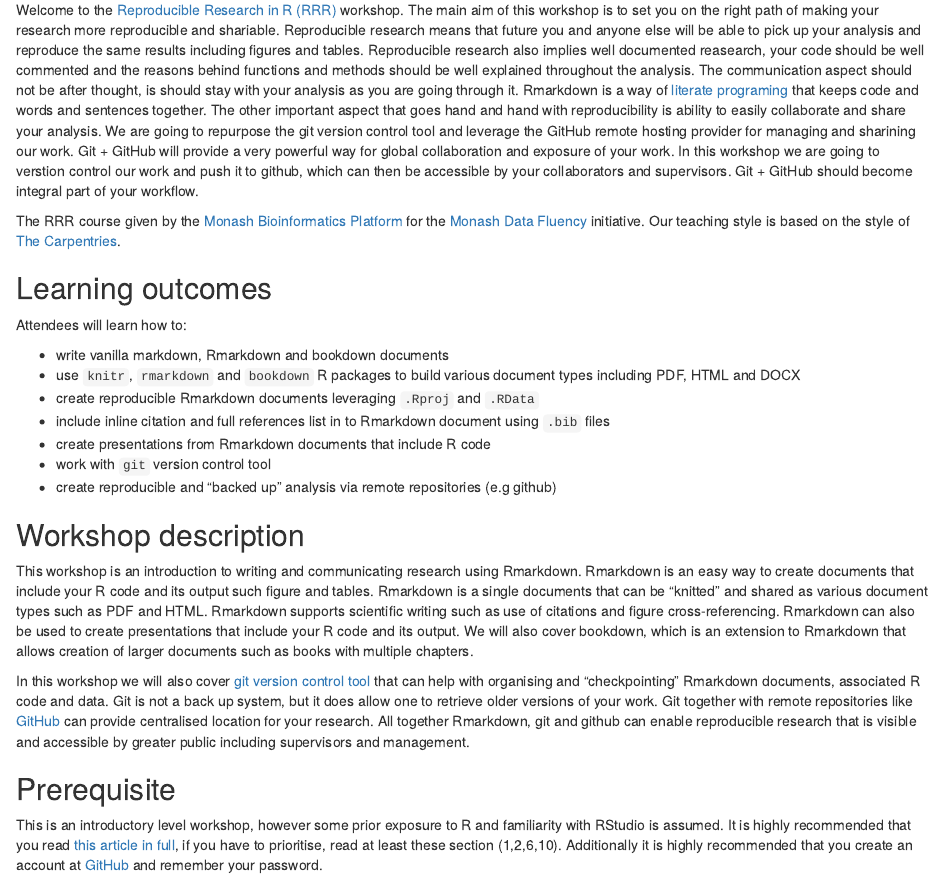
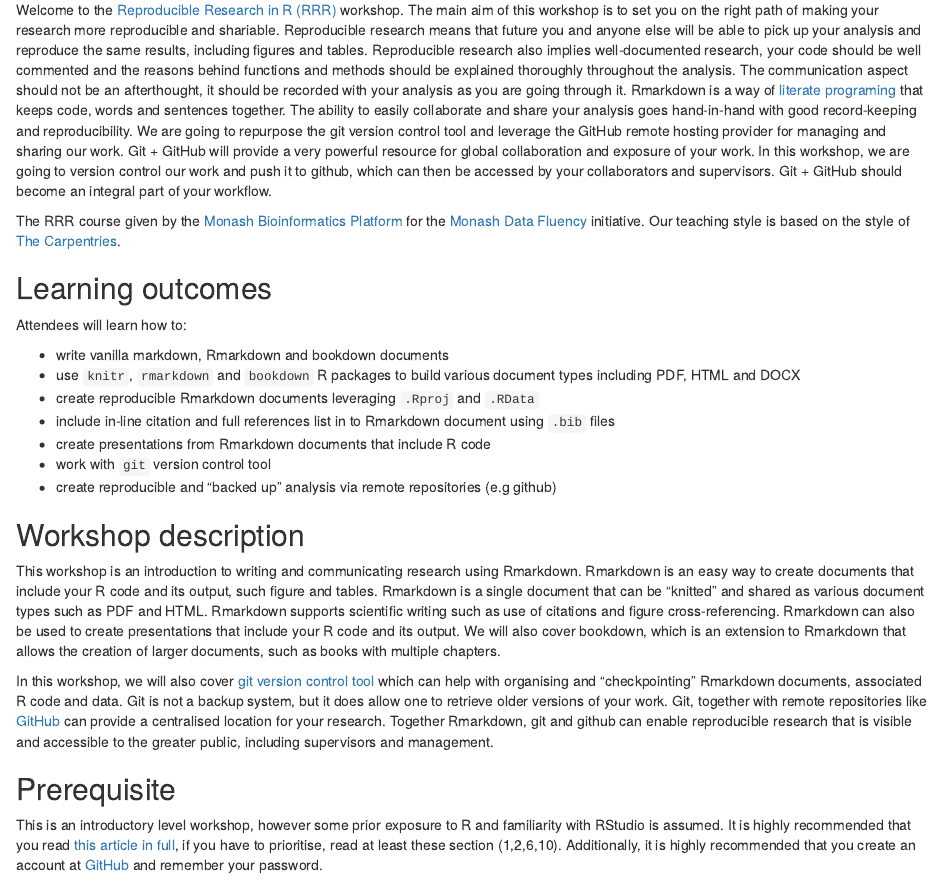
Before and after one commit to MonashDataFluency/r-rep-res, an R Markdown document (book/00-index.Rmd): the page in a window 1100 px wide, from 280 px down. Rendered offline with R 4.5, knitr and Pandoc, with nearby package versions; drawn as R Markdown's standard HTML page in place of the format the file asks for.

Commit message:
DDL_Edit_00-index.rmd

```diff
--- a/book/00-index.Rmd
+++ b/book/00-index.Rmd
@@ -20,7 +20,7 @@
 > - Duration: 6 hours
 > - Student numbers: 25-30
 
-Welcome to the [Reproducible Research in R (RRR)](https://github.com/MonashDataFluency/r-rep-res) workshop. The main aim of this workshop is to set you on the right path of making your research more reproducible and shariable. Reproducible research means that future you and anyone else will be able to pick up your analysis and reproduce the same results including figures and tables. Reproducible research also implies well documented reasearch, your code should be well commented and the reasons behind functions and methods should be well explained throughout the analysis. The communication aspect should not be after thought, is should stay with your analysis as you are going through it. Rmarkdown is a way of [literate programing](http://www.literateprogramming.com/knuthweb.pdf) that keeps code and words and sentences together. The other important aspect that goes hand and hand with reproducibility is ability to easily collaborate and share your analysis. We are going to repurpose the git version control tool and leverage the GitHub remote hosting provider for managing and sharining our work. Git + GitHub will provide a very powerful way for global collaboration and exposure of your work. In this workshop we are going to verstion control our work and push it to github, which can then be accessible by your collaborators and supervisors. Git + GitHub should become integral part of your workflow.
+Welcome to the [Reproducible Research in R (RRR)](https://github.com/MonashDataFluency/r-rep-res) workshop. The main aim of this workshop is to set you on the right path of making your research more reproducible and shariable. Reproducible research means that future you and anyone else will be able to pick up your analysis and reproduce the same results, including figures and tables. Reproducible research also implies well-documented research, your code should be well commented and the reasons behind functions and methods should be explained thoroughly throughout the analysis. The communication aspect should not be an afterthought, it should be recorded with your analysis as you are going through it. Rmarkdown is a way of [literate programing](http://www.literateprogramming.com/knuthweb.pdf) that keeps code, words and sentences together. The ability to easily collaborate and share your analysis goes hand-in-hand with good record-keeping and reproducibility. We are going to repurpose the git version control tool and leverage the GitHub remote hosting provider for managing and sharing our work. Git + GitHub will provide a very powerful resource for global collaboration and exposure of your work. In this workshop, we are going to version control our work and push it to github, which can then be accessed by your collaborators and supervisors. Git + GitHub should become an integral part of your workflow.
 
 The RRR course given by the [Monash Bioinformatics Platform](https://www.monash.edu/researchinfrastructure/bioinformatics) for the [Monash Data Fluency](https://monashdatafluency.github.io/) initiative. Our teaching style is based on the style of [The Carpentries](https://carpentries.org/).
 
@@ -31,21 +31,21 @@
 - write vanilla markdown, Rmarkdown and bookdown documents
 - use `knitr`, `rmarkdown` and `bookdown` R packages to build various document types including PDF, HTML and DOCX
 - create reproducible Rmarkdown documents leveraging `.Rproj` and `.RData`
-- include inline citation and full references list in to Rmarkdown document using `.bib` files
+- include in-line citation and full references list in to Rmarkdown document using `.bib` files
 - create presentations from Rmarkdown documents that include R code
 - work with `git` version control tool
 - create reproducible and "backed up" analysis via remote repositories (e.g github)
 
 ## Workshop description {-}
 
-This workshop is an introduction to writing and communicating research using Rmarkdown. Rmarkdown is an easy way to create documents that include your R code and its output such figure and tables. Rmarkdown is a single documents that can be "knitted" and shared as various document types such as PDF and HTML. Rmarkdown supports scientific writing such as use of citations and figure cross-referencing. Rmarkdown can also be used to create presentations that include your R code and its output. We will also cover bookdown, which is an extension to Rmarkdown that allows creation of larger documents such as books with multiple chapters.
+This workshop is an introduction to writing and communicating research using Rmarkdown. Rmarkdown is an easy way to create documents that include your R code and its output, such figure and tables. Rmarkdown is a single document that can be "knitted" and shared as various document types such as PDF and HTML. Rmarkdown supports scientific writing such as use of citations and figure cross-referencing. Rmarkdown can also be used to create presentations that include your R code and its output. We will also cover bookdown, which is an extension to Rmarkdown that allows the creation of larger documents, such as books with multiple chapters.
 
-In this workshop we will also cover [git version control tool](https://git-scm.com/book/en/v1/Getting-Started-About-Version-Control) that can help with organising and "checkpointing" Rmarkdown documents, associated R code and data. Git is not a back up system, but it does allow one to retrieve older versions of your work. Git together with remote repositories like [GitHub](https://github.com) can provide centralised location for your research. All together Rmarkdown, git and github can enable reproducible research that is visible and accessible by greater public including supervisors and management.
+In this workshop, we will also cover [git version control tool](https://git-scm.com/book/en/v1/Getting-Started-About-Version-Control) which can help with organising and "checkpointing" Rmarkdown documents, associated R code and data. Git is not a backup system, but it does allow one to retrieve older versions of your work. Git, together with remote repositories like [GitHub](https://github.com) can provide a centralised location for your research. Together Rmarkdown, git and github can enable reproducible research that is visible and accessible to the greater public, including supervisors and management.
 
 ## Prerequisite {-}
 
 This is an introductory level workshop, however some prior exposure to R and familiarity with RStudio is assumed. It is highly recommended that you read [this article in full](https://peerj.com/preprints/3159/), if you have to prioritise, read at least these section (1,2,6,10).
-Additionally it is highly recommended that you create an account at [GitHub](htts://github.com) and remember your password.
+Additionally, it is highly recommended that you create an account at [GitHub](htts://github.com) and remember your password.
 
 ## Keywords {-}
 
```
